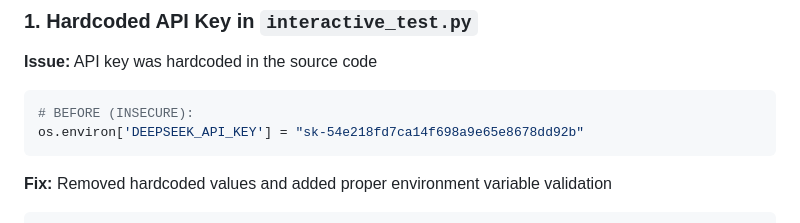
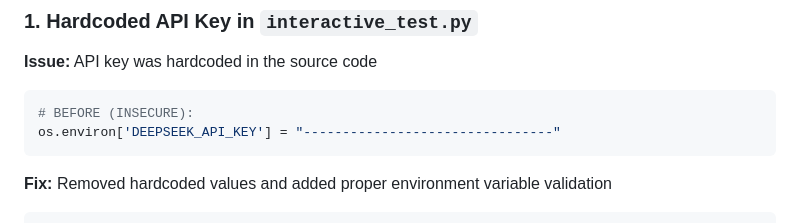
Before and after one commit to zentrix-innovative-labs/client-nest, a Markdown page: microservices/ai-service/SECURITY_FIXES.md, the part around the change. GitHub-like rendering.

Commit message:
fix: Remove hardcoded API key in SECURITY_FIXES.md and add validation

````diff
--- a/microservices/ai-service/SECURITY_FIXES.md
+++ b/microservices/ai-service/SECURITY_FIXES.md
@@ -6,7 +6,7 @@
 **Issue:** API key was hardcoded in the source code
 ```python
 # BEFORE (INSECURE):
-os.environ['DEEPSEEK_API_KEY'] = "sk-54e218fd7ca14f698a9e65e8678dd92b"
+os.environ['DEEPSEEK_API_KEY'] = "--------------------------------"
 ```
 
 **Fix:** Removed hardcoded values and added proper environment variable validation
````
